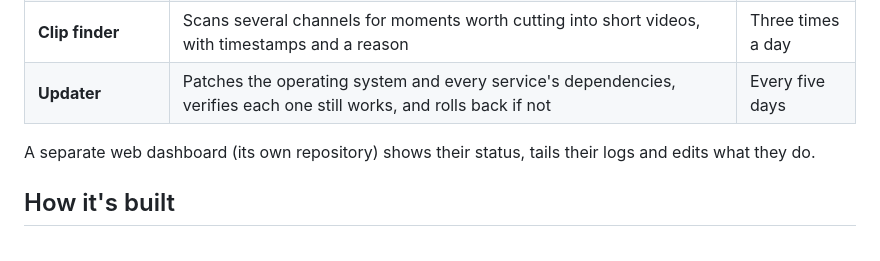
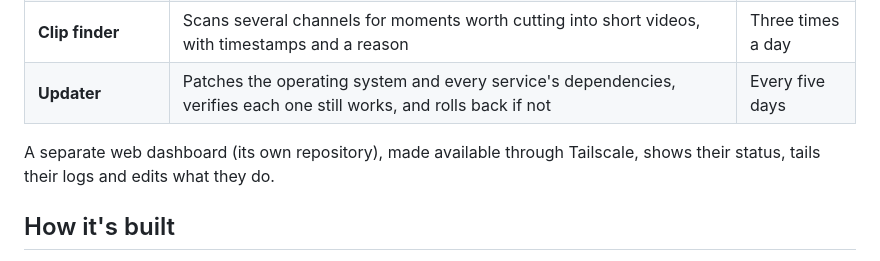
Before and after one commit to acikabot/pi-automation-stack, a Markdown page: README.md, the part around the change. Rendered like a GitHub page.

Commit message:
README: note the dashboard is made available through Tailscale
Co-Authored-By: Claude Opus 5.5 <noreply@anthropic.com>

```diff
--- a/README.md
+++ b/README.md
@@ -40,8 +40,8 @@ flowchart LR
 | **Clip finder** | Scans several channels for moments worth cutting into short videos, with timestamps and a reason | Three times a day |
 | **Updater** | Patches the operating system and every service's dependencies, verifies each one still works, and rolls back if not | Every five days |
 
-A separate web dashboard (its own repository) shows their status, tails their logs and
-edits what they do.
+A separate web dashboard (its own repository), made available through Tailscale, shows
+their status, tails their logs and edits what they do.
 
 ## How it's built
 
```
